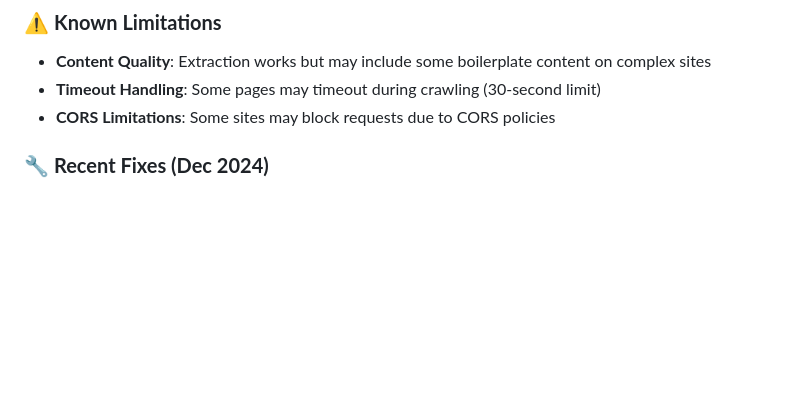
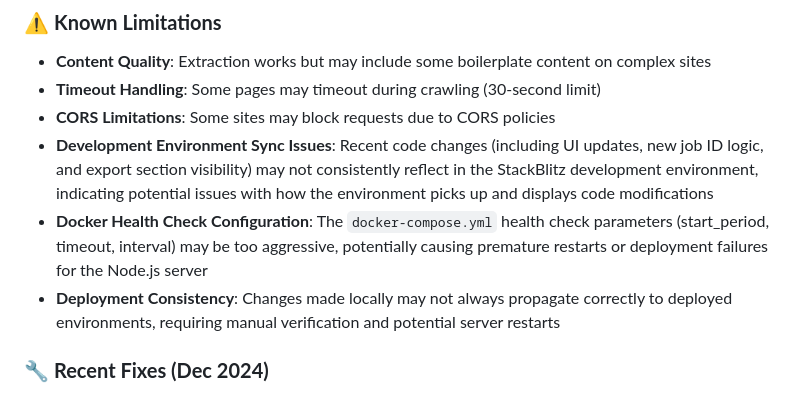
Before and after one commit to vollawetscher/web_crawler, a Markdown page: README.md, the part around the change. Rendered like a GitHub page; blank space fills up the shorter version.

Commit message:
Update README.md with known issues

```diff
--- a/README.md
+++ b/README.md
@@ -169,6 +169,9 @@ The URL Inspector & Web Crawler is a comprehensive web-based tool designed to ex
 - **Content Quality**: Extraction works but may include some boilerplate content on complex sites
 - **Timeout Handling**: Some pages may timeout during crawling (30-second limit)
 - **CORS Limitations**: Some sites may block requests due to CORS policies
+- **Development Environment Sync Issues**: Recent code changes (including UI updates, new job ID logic, and export section visibility) may not consistently reflect in the StackBlitz development environment, indicating potential issues with how the environment picks up and displays code modifications
+- **Docker Health Check Configuration**: The `docker-compose.yml` health check parameters (start_period, timeout, interval) may be too aggressive, potentially causing premature restarts or deployment failures for the Node.js server
+- **Deployment Consistency**: Changes made locally may not always propagate correctly to deployed environments, requiring manual verification and potential server restarts
 
 ### 🔧 **Recent Fixes (Dec 2024)**
 - **✅ Fixed Statistics Display**: Crawl results now show correct page counts
```
